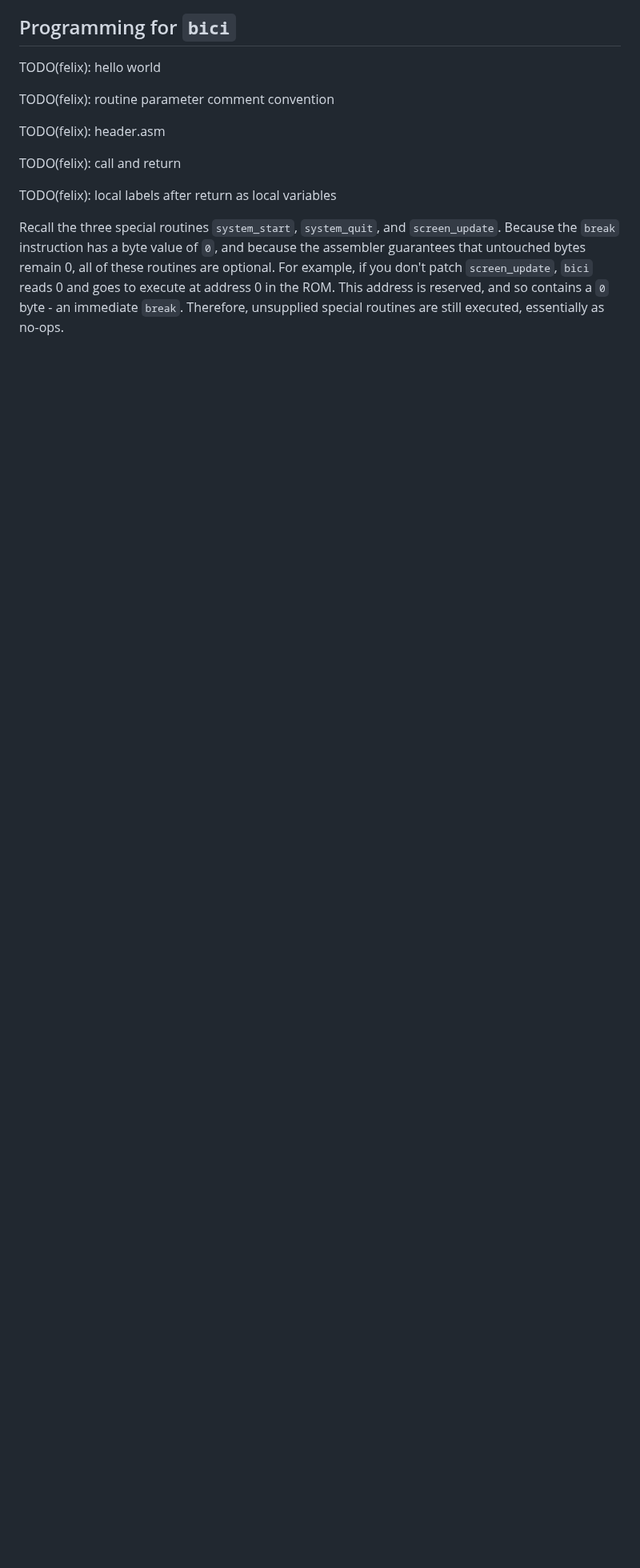
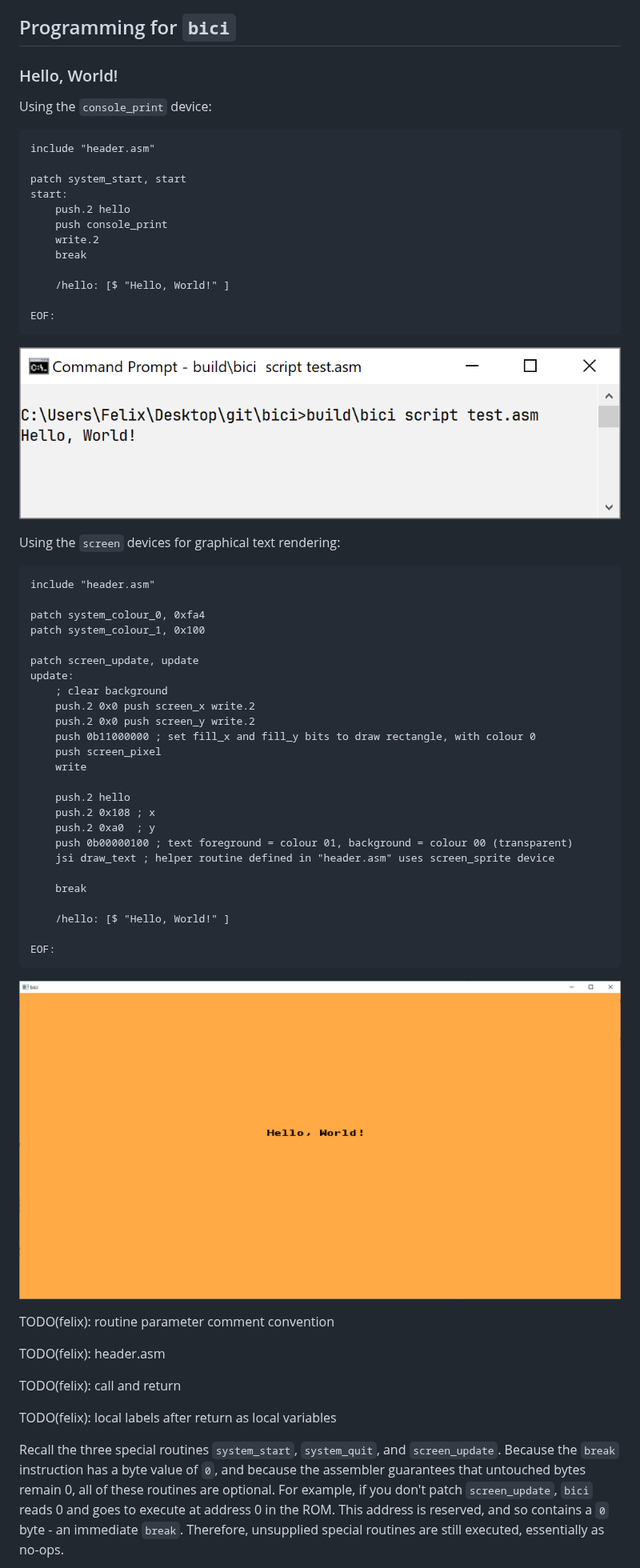
Before and after one commit to felix-u/bici, a Markdown page: README.md, the part around one of its changes. Shown at 80% size. Drawn GitHub-style; pictures changed too: assets/hello_world_console.png (added), assets/hello_world_graphical.png (added); blank space fills up the shorter version.

Commit message:
work on programming reference

````diff
--- a/README.md
+++ b/README.md
@@ -145,7 +145,54 @@ There are a few directives:
 
 ## Programming for `bici`
 
-TODO(felix): hello world
+### Hello, World!
+
+Using the `console_print` device:
+```asm
+include "header.asm"
+
+patch system_start, start
+start:
+    push.2 hello
+    push console_print
+    write.2
+    break
+
+    /hello: [$ "Hello, World!" ]
+
+EOF:
+```
+![Screenshot of console "Hello, World!"](./assets/hello_world_console.png)
+
+Using the `screen` devices for graphical text rendering:
+```asm
+include "header.asm"
+
+patch system_colour_0, 0xfa4
+patch system_colour_1, 0x100
+
+patch screen_update, update
+update:
+    ; clear background
+    push.2 0x0 push screen_x write.2
+    push.2 0x0 push screen_y write.2
+    push 0b11000000 ; set fill_x and fill_y bits to draw rectangle, with colour 0
+    push screen_pixel
+    write
+
+    push.2 hello
+    push.2 0x108 ; x
+    push.2 0xa0  ; y
+    push 0b00000100 ; text foreground = colour 01, background = colour 00 (transparent)
+    jsi draw_text ; helper routine defined in "header.asm" uses screen_sprite device
+
+    break
+
+    /hello: [$ "Hello, World!" ]
+
+EOF:
+```
+![Screenshot of graphical "Hello, World!"](./assets/hello_world_graphical.png)
 
 TODO(felix): routine parameter comment convention
 
````
Also changed, not shown: other parts of README.md (+3 -3 lines).
